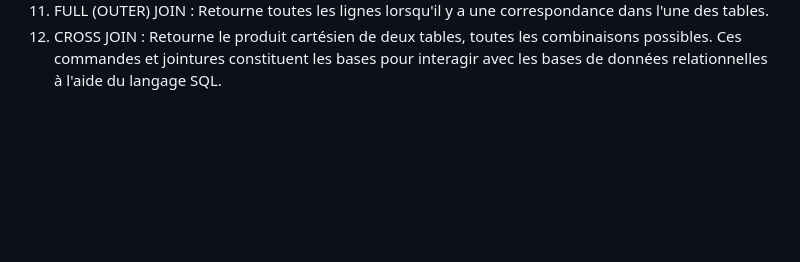
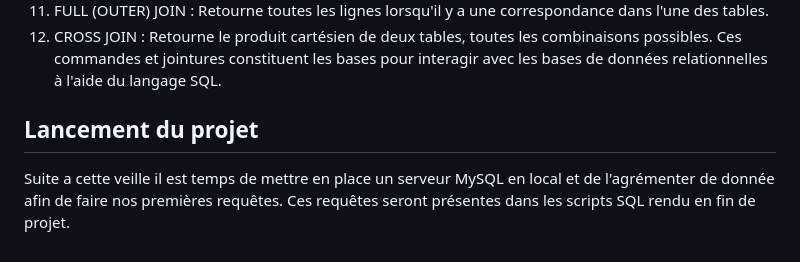
Before and after one commit to Cattalyste/hello-DBMS, a Markdown page: README.md, the part around the change. Drawn GitHub-style; blank space fills up the shorter version.

```diff
--- a/README.md
+++ b/README.md
@@ -82,3 +82,7 @@ Différentes jointures en SQL :
 4.	FULL (OUTER) JOIN : Retourne toutes les lignes lorsqu'il y a une correspondance dans l'une des tables.
 5.	CROSS JOIN : Retourne le produit cartésien de deux tables, toutes les combinaisons possibles.
 Ces commandes et jointures constituent les bases pour interagir avec les bases de données relationnelles à l'aide du langage SQL.
+
+## Lancement du projet
+
+Suite a cette veille il est temps de mettre en place un serveur MySQL en local et de l'agrémenter de donnée afin de faire nos premières requêtes. Ces requêtes seront présentes dans les scripts SQL rendu en fin de projet.
```
